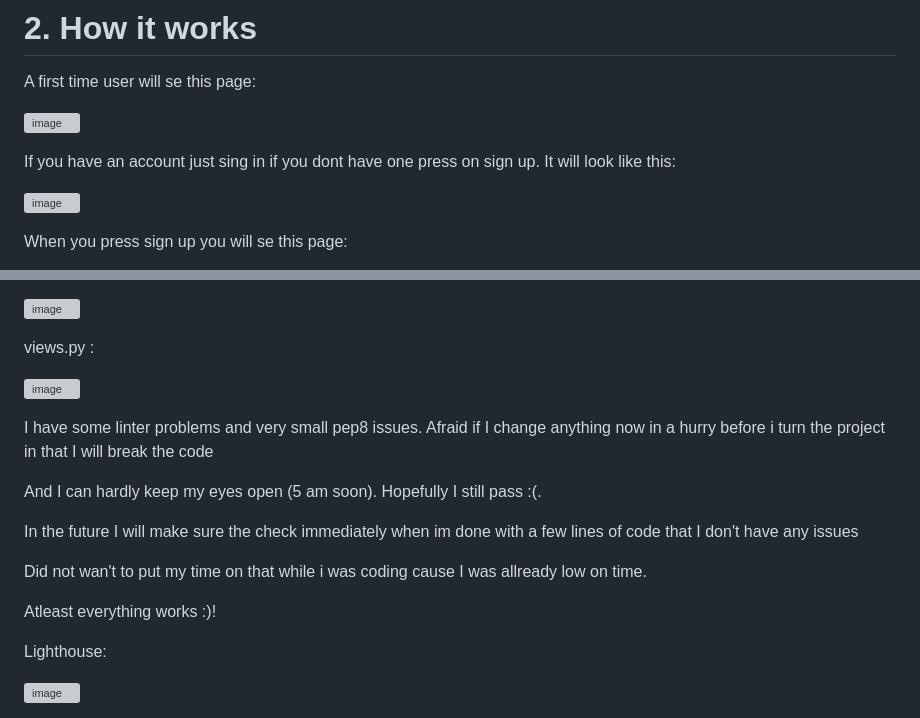
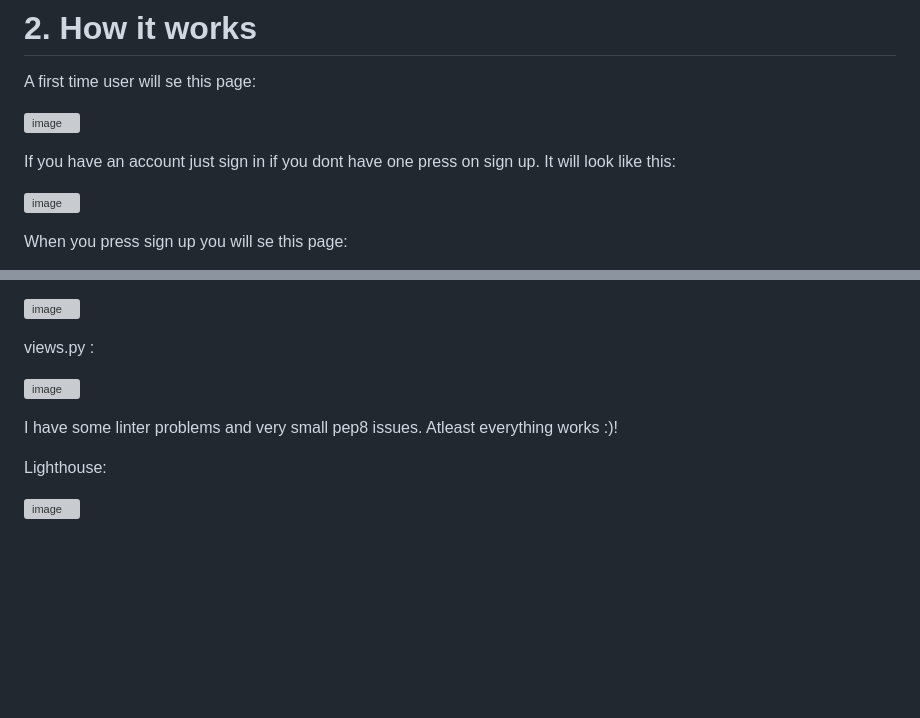
Before and after one commit to RobinGunarathna/todo-app, a Markdown page: README.md, 2 parts joined by grey strips. GitHub-like rendering; blank space fills up the shorter version; grey boxes are pictures that could not be loaded.

```diff
--- a/README.md
+++ b/README.md
@@ -10,7 +10,7 @@ A first time user will se this page:
 
 ![image](https://user-images.githubusercontent.com/95103308/182943338-779e3bfd-aaa6-43ff-b1e5-ed0548a6efa0.png)
 
-If you have an account just sing in if you dont have one press on sign up. It will look like this:
+If you have an account just sign in if you dont have one press on sign up. It will look like this:
 
 ![image](https://user-images.githubusercontent.com/95103308/182944240-ed32275d-0ba5-4e81-bec8-1644624d46a8.png)
 
@@ -197,14 +197,7 @@ sqlparse==0.4.2
 
    ![image](https://user-images.githubusercontent.com/95103308/182988468-d1468f5b-1aa9-4c88-bcd6-769fa2e5798b.png)
 
-   I have some linter problems and very small pep8 issues. Afraid if I change anything now in a hurry before i turn the project in that I will break the code
-
-   And I can hardly keep my eyes open (5 am soon). Hopefully I still pass :(.
-
-   In the future I will make sure the check immediately when im done with a few lines of code that I don't have any issues
-
-   Did not wan't to put my time on that while i was coding cause I was allready low on time.
-
+   I have some linter problems and very small pep8 issues.
    Atleast everything works :)!
 
    Lighthouse:
```
